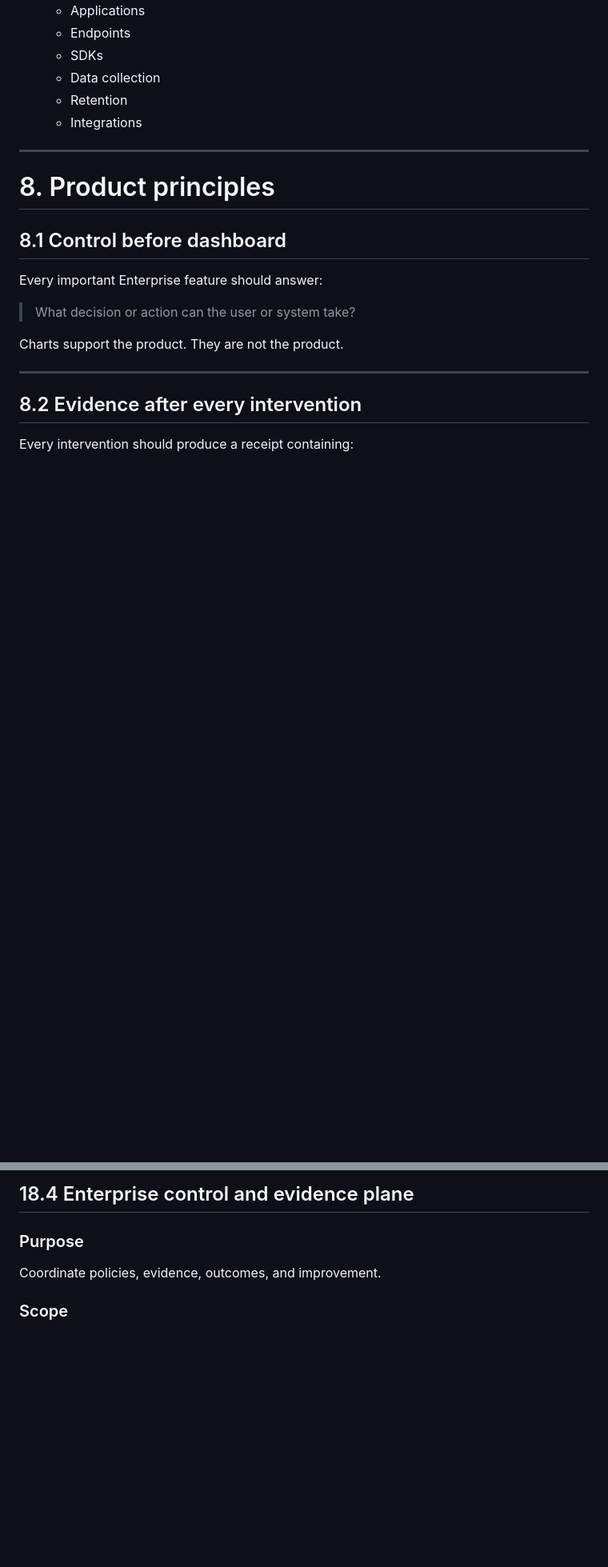
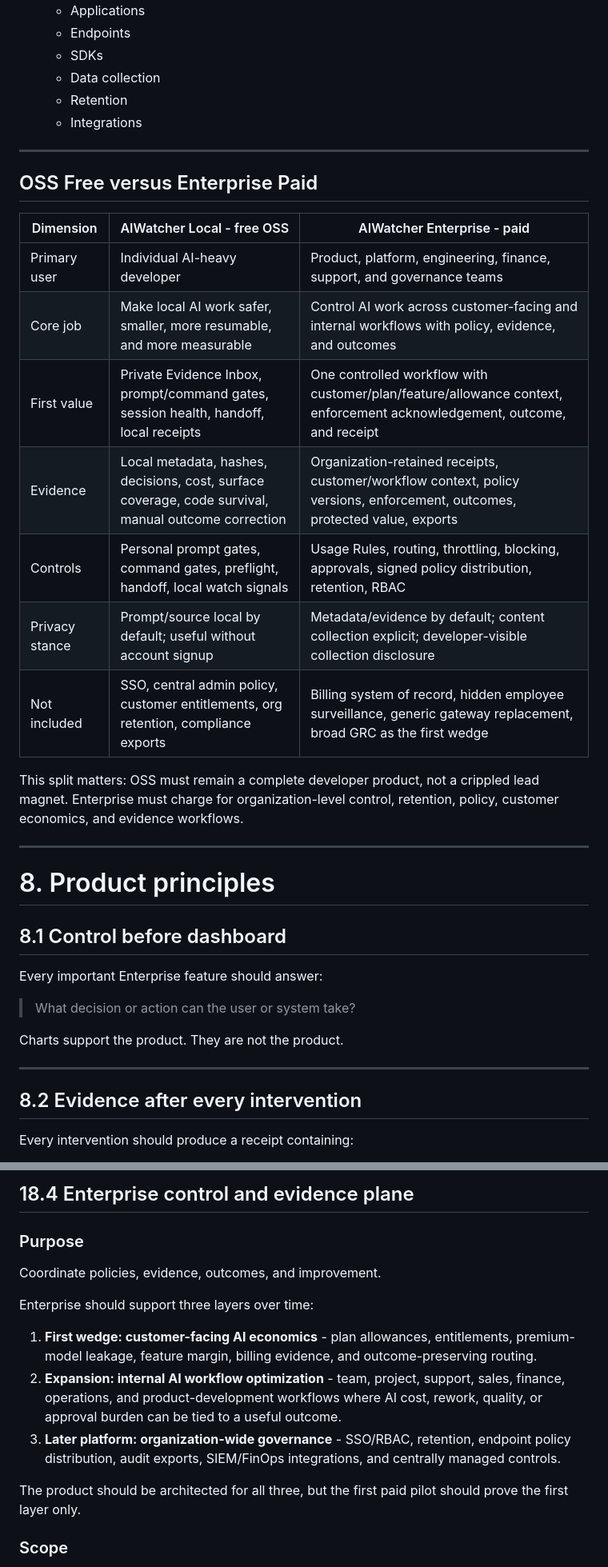
Before and after one commit to ai-watcher/ai-watcher-aiwatcher-internal-docs, a Markdown page: strategy.md, 2 parts joined by grey strips. Shown at 80% size. Drawn GitHub-style; blank space fills up the shorter version.

```diff
--- a/strategy.md
+++ b/strategy.md
@@ -563,6 +569,22 @@ Recommended navigation:
 
 ---
 
+## OSS Free versus Enterprise Paid
+
+| Dimension | AIWatcher Local - free OSS | AIWatcher Enterprise - paid |
+| --- | --- | --- |
+| Primary user | Individual AI-heavy developer | Product, platform, engineering, finance, support, and governance teams |
+| Core job | Make local AI work safer, smaller, more resumable, and more measurable | Control AI work across customer-facing and internal workflows with policy, evidence, and outcomes |
+| First value | Private Evidence Inbox, prompt/command gates, session health, handoff, local receipts | One controlled workflow with customer/plan/feature/allowance context, enforcement acknowledgement, outcome, and receipt |
+| Evidence | Local metadata, hashes, decisions, cost, surface coverage, code survival, manual outcome correction | Organization-retained receipts, customer/workflow context, policy versions, enforcement, outcomes, protected value, exports |
+| Controls | Personal prompt gates, command gates, preflight, handoff, local watch signals | Usage Rules, routing, throttling, blocking, approvals, signed policy distribution, retention, RBAC |
+| Privacy stance | Prompt/source local by default; useful without account signup | Metadata/evidence by default; content collection explicit; developer-visible collection disclosure |
+| Not included | SSO, central admin policy, customer entitlements, org retention, compliance exports | Billing system of record, hidden employee surveillance, generic gateway replacement, broad GRC as the first wedge |
+
+This split matters: OSS must remain a complete developer product, not a crippled lead magnet. Enterprise must charge for organization-level control, retention, policy, customer economics, and evidence workflows.
+
+---
+
 # 8. Product principles
 
 ## 8.1 Control before dashboard
@@ -1390,6 +1423,14 @@ Declare context
 
 Coordinate policies, evidence, outcomes, and improvement.
 
+Enterprise should support three layers over time:
+
+1. **First wedge: customer-facing AI economics** - plan allowances, entitlements, premium-model leakage, feature margin, billing evidence, and outcome-preserving routing.
+2. **Expansion: internal AI workflow optimization** - team, project, support, sales, finance, operations, and product-development workflows where AI cost, rework, quality, or approval burden can be tied to a useful outcome.
+3. **Later platform: organization-wide governance** - SSO/RBAC, retention, endpoint policy distribution, audit exports, SIEM/FinOps integrations, and centrally managed controls.
+
+The product should be architected for all three, but the first paid pilot should prove the first layer only.
+
 ### Scope
 
 - Usage Rules
```
Also changed, not shown: other parts of strategy.md (+48 -0 lines).
